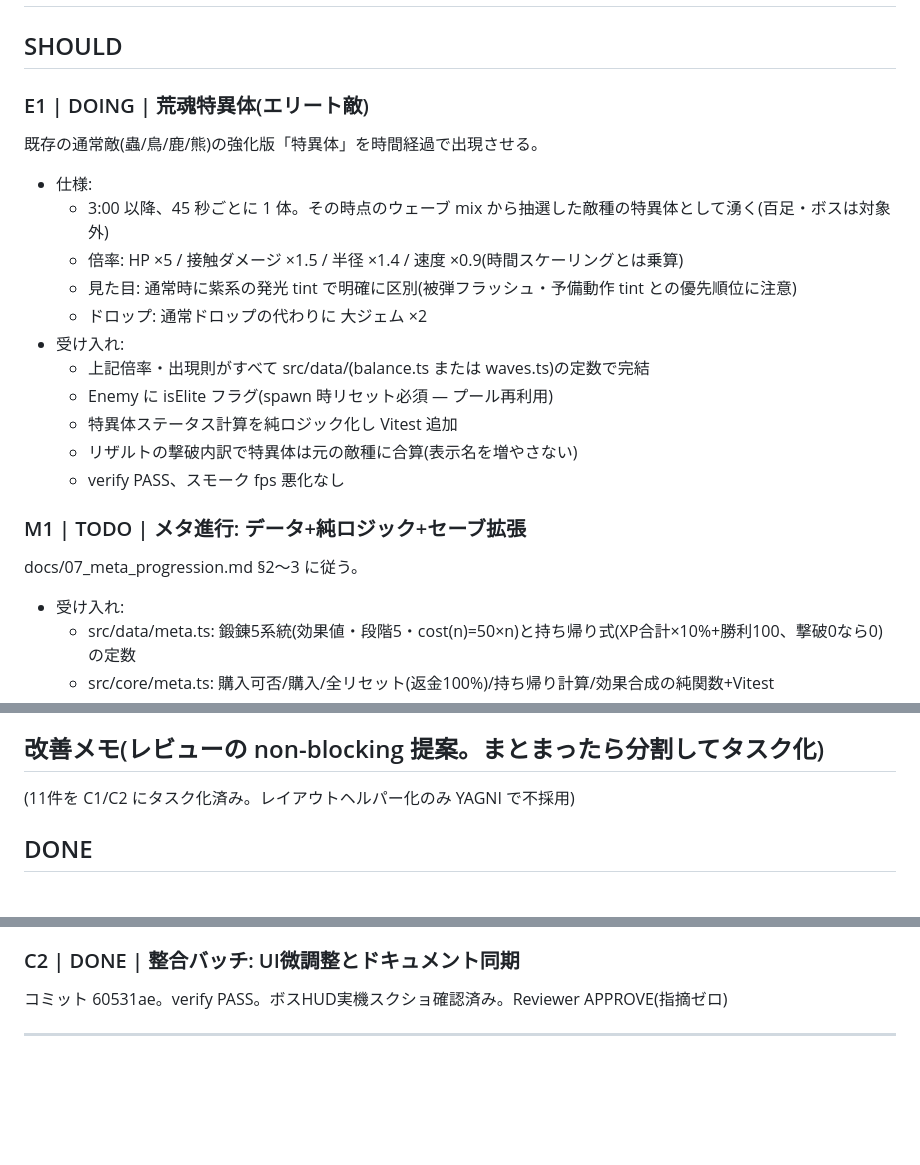
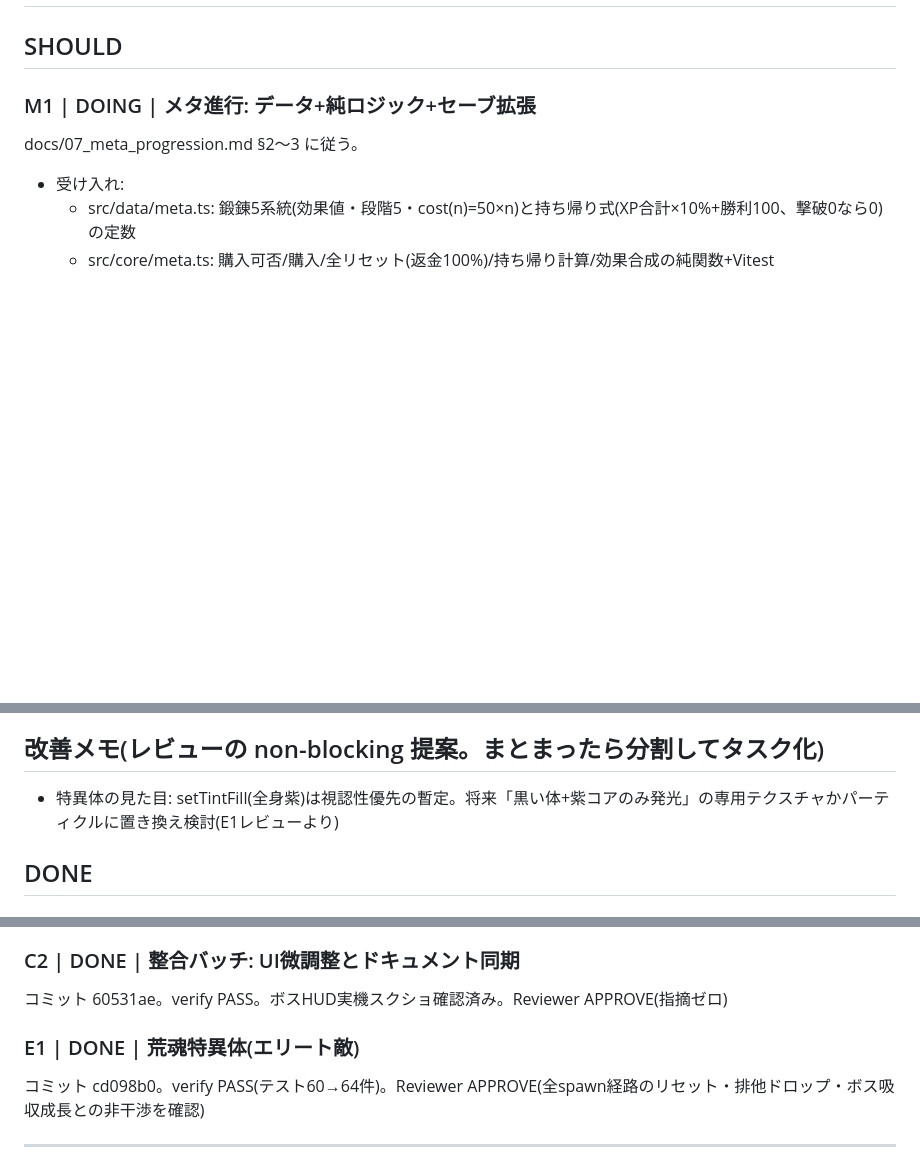
Before and after one commit to eidas/aradama-survivors-proto, a Markdown page: BACKLOG.md, 3 parts joined by grey strips. GitHub-like rendering; blank space fills up the shorter version.

Commit message:
BACKLOG更新: E1完了(APPROVE)、M1着手、特異体の見た目改善を改善メモへ
Co-Authored-By: Claude Fable 5 <noreply@anthropic.com>
Claude-Session: https://claude.ai/code/session_011XcR5i8RqnPsJKtZ1CsDWx

```diff
--- a/BACKLOG.md
+++ b/BACKLOG.md
@@ -8,21 +8,7 @@
 
 ## SHOULD
 
-### E1 | DOING | 荒魂特異体(エリート敵)
-既存の通常敵(蟲/鳥/鹿/熊)の強化版「特異体」を時間経過で出現させる。
-- 仕様:
-  - 3:00 以降、45 秒ごとに 1 体。その時点のウェーブ mix から抽選した敵種の特異体として湧く(百足・ボスは対象外)
-  - 倍率: HP ×5 / 接触ダメージ ×1.5 / 半径 ×1.4 / 速度 ×0.9(時間スケーリングとは乗算)
-  - 見た目: 通常時に紫系の発光 tint で明確に区別(被弾フラッシュ・予備動作 tint との優先順位に注意)
-  - ドロップ: 通常ドロップの代わりに 大ジェム ×2
-- 受け入れ:
-  - 上記倍率・出現則がすべて src/data/(balance.ts または waves.ts)の定数で完結
-  - Enemy に isElite フラグ(spawn 時リセット必須 — プール再利用)
-  - 特異体ステータス計算を純ロジック化し Vitest 追加
-  - リザルトの撃破内訳で特異体は元の敵種に合算(表示名を増やさない)
-  - verify PASS、スモーク fps 悪化なし
-
-### M1 | TODO | メタ進行: データ+純ロジック+セーブ拡張
+### M1 | DOING | メタ進行: データ+純ロジック+セーブ拡張
 docs/07_meta_progression.md §2〜3 に従う。
 - 受け入れ:
   - src/data/meta.ts: 鍛錬5系統(効果値・段階5・cost(n)=50×n)と持ち帰り式(XP合計×10%+勝利100、撃破0なら0)の定数
@@ -49,7 +35,7 @@ docs/07 §2.3・§6 に従う。M1 完了後に着手。
 
 ## 改善メモ(レビューの non-blocking 提案。まとまったら分割してタスク化)
 
-(11件を C1/C2 にタスク化済み。レイアウトヘルパー化のみ YAGNI で不採用)
+- 特異体の見た目: setTintFill(全身紫)は視認性優先の暫定。将来「黒い体+紫コアのみ発光」の専用テクスチャかパーティクルに置き換え検討(E1レビューより)
 
 ## DONE
 
@@ -87,6 +73,9 @@ reviewer 定義に作業ツリー変更禁止を明記
 ### C2 | DONE | 整合バッチ: UI微調整とドキュメント同期
 コミット 60531ae。verify PASS。ボスHUD実機スクショ確認済み。Reviewer APPROVE(指摘ゼロ)
 
+### E1 | DONE | 荒魂特異体(エリート敵)
+コミット cd098b0。verify PASS(テスト60→64件)。Reviewer APPROVE(全spawn経路のリセット・排他ドロップ・ボス吸収成長との非干渉を確認)
+
 ---
 Gate 4 記録(3タスク時点): verify 約30秒(<5分 ✓)/ テスト 43→47件(増加 ✓)/ 直近6コミットに revert なし ✓
 Gate 4 記録(6タスク時点): verify 約30秒(<5分 ✓)/ テスト 47件維持(A3はUI中心、減少なし ✓)/ revert なし ✓ / 6連続 APPROVE
```
